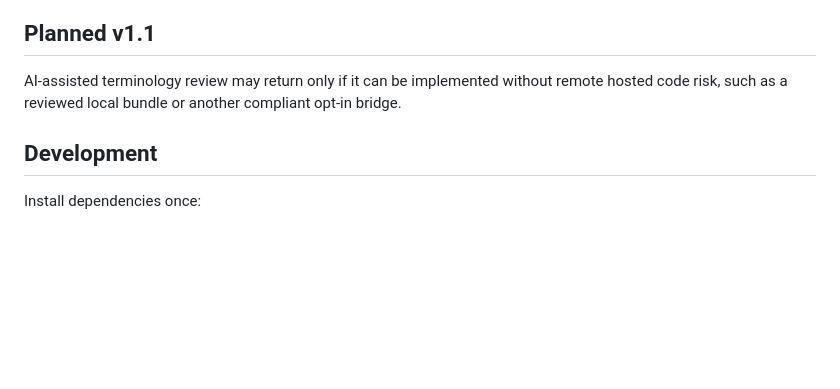
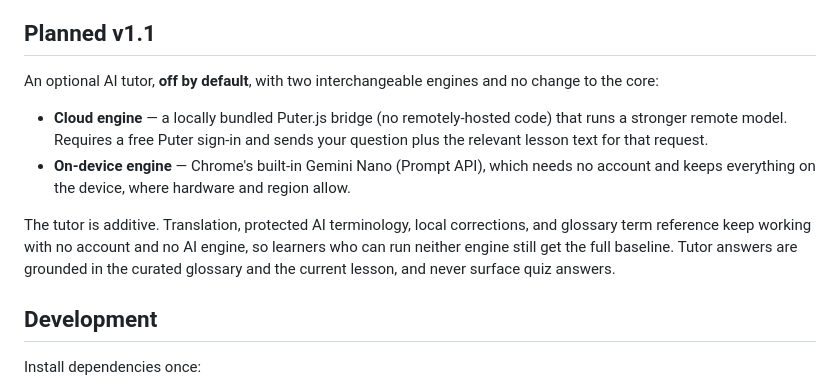
Before and after one commit to heznpc/AcademyLens, a Markdown page: README.md, the part around the change. Rendered like a GitHub page; blank space fills up the shorter version.

```diff
--- a/README.md
+++ b/README.md
@@ -105,7 +105,12 @@ AcademyLens is an open-source beta. It should not be treated as Chrome Web Store
 
 ## Planned v1.1
 
-AI-assisted terminology review may return only if it can be implemented without remote hosted code risk, such as a reviewed local bundle or another compliant opt-in bridge.
+An optional AI tutor, **off by default**, with two interchangeable engines and no change to the core:
+
+- **Cloud engine** — a locally bundled Puter.js bridge (no remotely-hosted code) that runs a stronger remote model. Requires a free Puter sign-in and sends your question plus the relevant lesson text for that request.
+- **On-device engine** — Chrome's built-in Gemini Nano (Prompt API), which needs no account and keeps everything on the device, where hardware and region allow.
+
+The tutor is additive. Translation, protected AI terminology, local corrections, and glossary term reference keep working with no account and no AI engine, so learners who can run neither engine still get the full baseline. Tutor answers are grounded in the curated glossary and the current lesson, and never surface quiz answers.
 
 ## Development
 
```
Also changed, not shown: PRIVACY_POLICY.md (+1 -1 lines), docs/RELEASE_CHECKLIST.md (+2 -2 lines).
